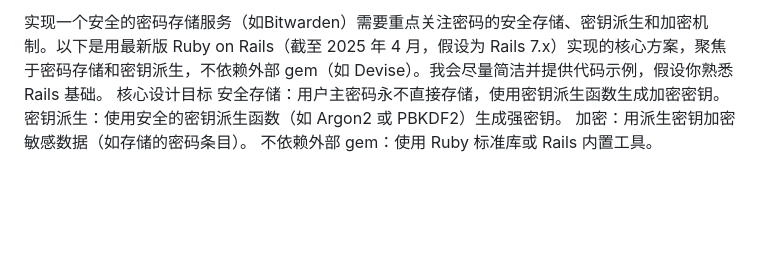
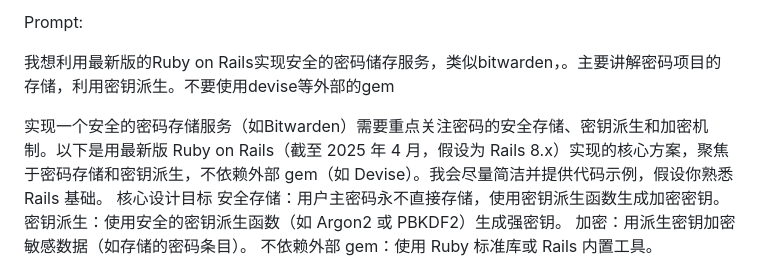
Before and after one commit to qichunren/secretcat, a Markdown page: doc/PRD.md, the part around the change. Rendered like a GitHub page; blank space fills up the shorter version.

Commit message:
Add prompt in doc

```diff
--- a/doc/PRD.md
+++ b/doc/PRD.md
@@ -1,4 +1,9 @@
-实现一个安全的密码存储服务（如Bitwarden）需要重点关注密码的安全存储、密钥派生和加密机制。以下是用最新版 Ruby on Rails（截至 2025 年 4 月，假设为 Rails 7.x）实现的核心方案，聚焦于密码存储和密钥派生，不依赖外部 gem（如 Devise）。我会尽量简洁并提供代码示例，假设你熟悉 Rails 基础。
+Prompt:
+
+我想利用最新版的Ruby on Rails实现安全的密码储存服务，类似bitwarden，。主要讲解密码项目的存储，利用密钥派生。不要使用devise等外部的gem
+
+
+实现一个安全的密码存储服务（如Bitwarden）需要重点关注密码的安全存储、密钥派生和加密机制。以下是用最新版 Ruby on Rails（截至 2025 年 4 月，假设为 Rails 8.x）实现的核心方案，聚焦于密码存储和密钥派生，不依赖外部 gem（如 Devise）。我会尽量简洁并提供代码示例，假设你熟悉 Rails 基础。
 核心设计目标
 安全存储：用户主密码永不直接存储，使用密钥派生函数生成加密密钥。
 密钥派生：使用安全的密钥派生函数（如 Argon2 或 PBKDF2）生成强密钥。
```
